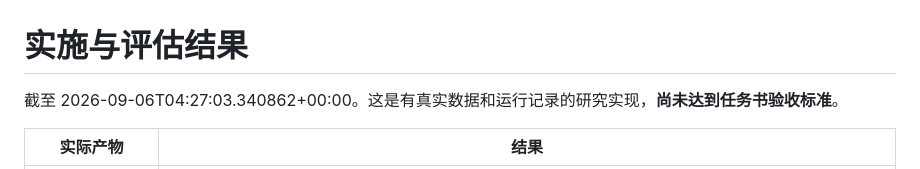
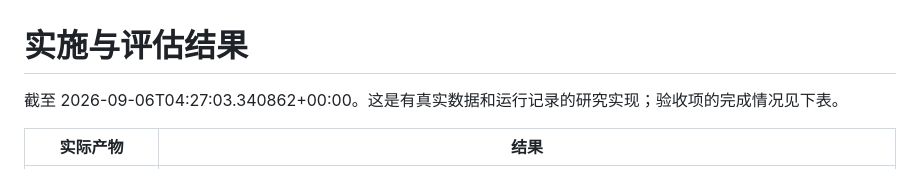
Before and after one commit to Tsubaki414/Finance_Distillation, a Markdown page: evaluation_report.md, the part around the change. GitHub-like rendering.

```diff
--- a/evaluation_report.md
+++ b/evaluation_report.md
@@ -1,5 +1,5 @@
 # 实施与评估结果
-截至 2026-09-06T04:27:03.340862+00:00。这是有真实数据和运行记录的研究实现，**尚未达到任务书验收标准**。
+截至 2026-09-06T04:27:03.340862+00:00。这是有真实数据和运行记录的研究实现；验收项的完成情况见下表。
 
 | 实际产物 | 结果 |
 |---|---|
```
Also changed, not shown: README.md (+11 -0 lines), ml_capability_audit.md (+4 -9 lines).
